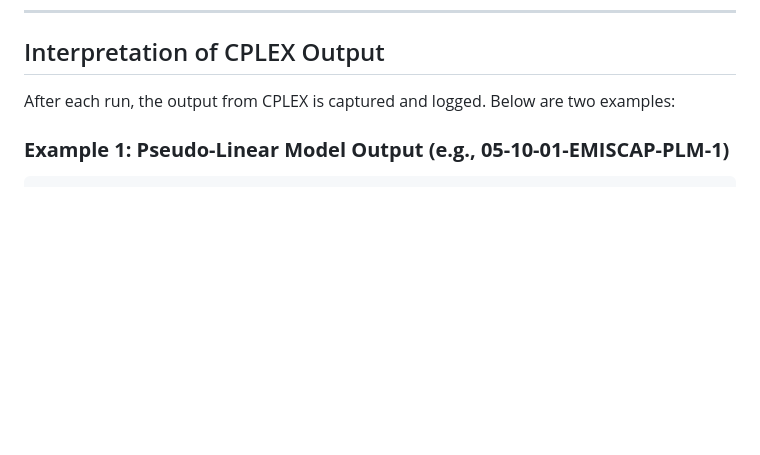
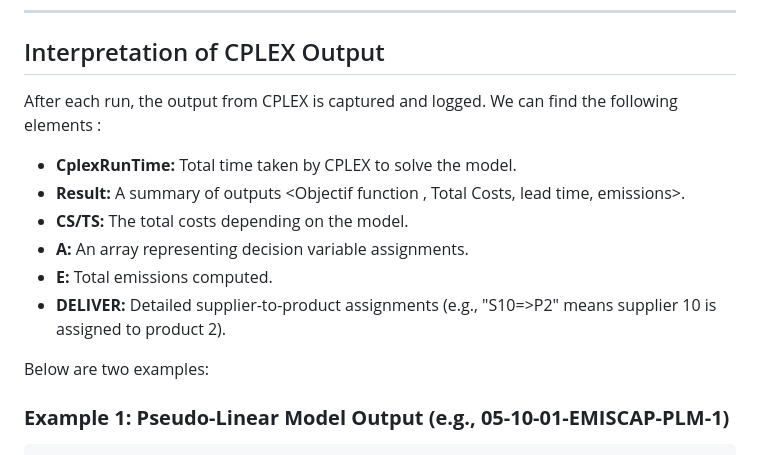
Before and after one commit to xfelt/PHPAuto, a Markdown page: README.md, the part around the change printed below. GitHub-like rendering; blank space fills up the shorter version.

````diff
--- a/README.md
+++ b/README.md
@@ -163,7 +163,15 @@ This project is designed to run optimization models for supplier selection under
 
 ## Interpretation of CPLEX Output
 
-After each run, the output from CPLEX is captured and logged. Below are two examples:
+After each run, the output from CPLEX is captured and logged. We can find the following elements :
+* **CplexRunTime:** Total time taken by CPLEX to solve the model.
+* **Result:** A summary of outputs <Objectif function , Total Costs, lead time, emissions>.
+* **CS/TS:** The total costs depending on the model.
+* **A:** An array representing decision variable assignments.
+* **E:** Total emissions computed.
+* **DELIVER:** Detailed supplier-to-product assignments (e.g., "S10=>P2" means supplier 10 is assigned to product 2).
+
+Below are two examples:
 
 ### **Example 1: Pseudo-Linear Model Output (e.g., 05-10-01-EMISCAP-PLM-1)**
 ```plaintext
````
Also changed, not shown: other parts of README.md (+83 -111 lines).
